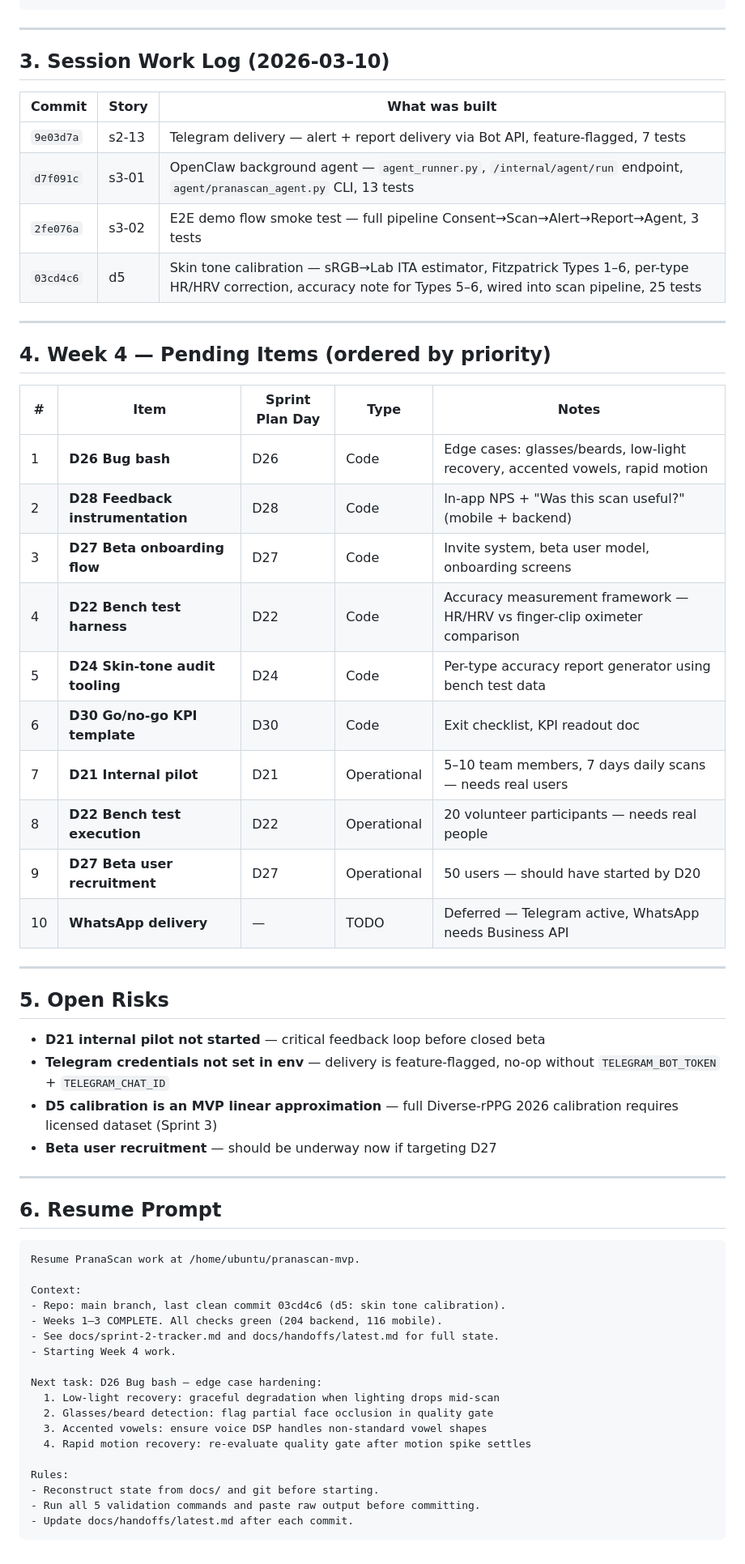
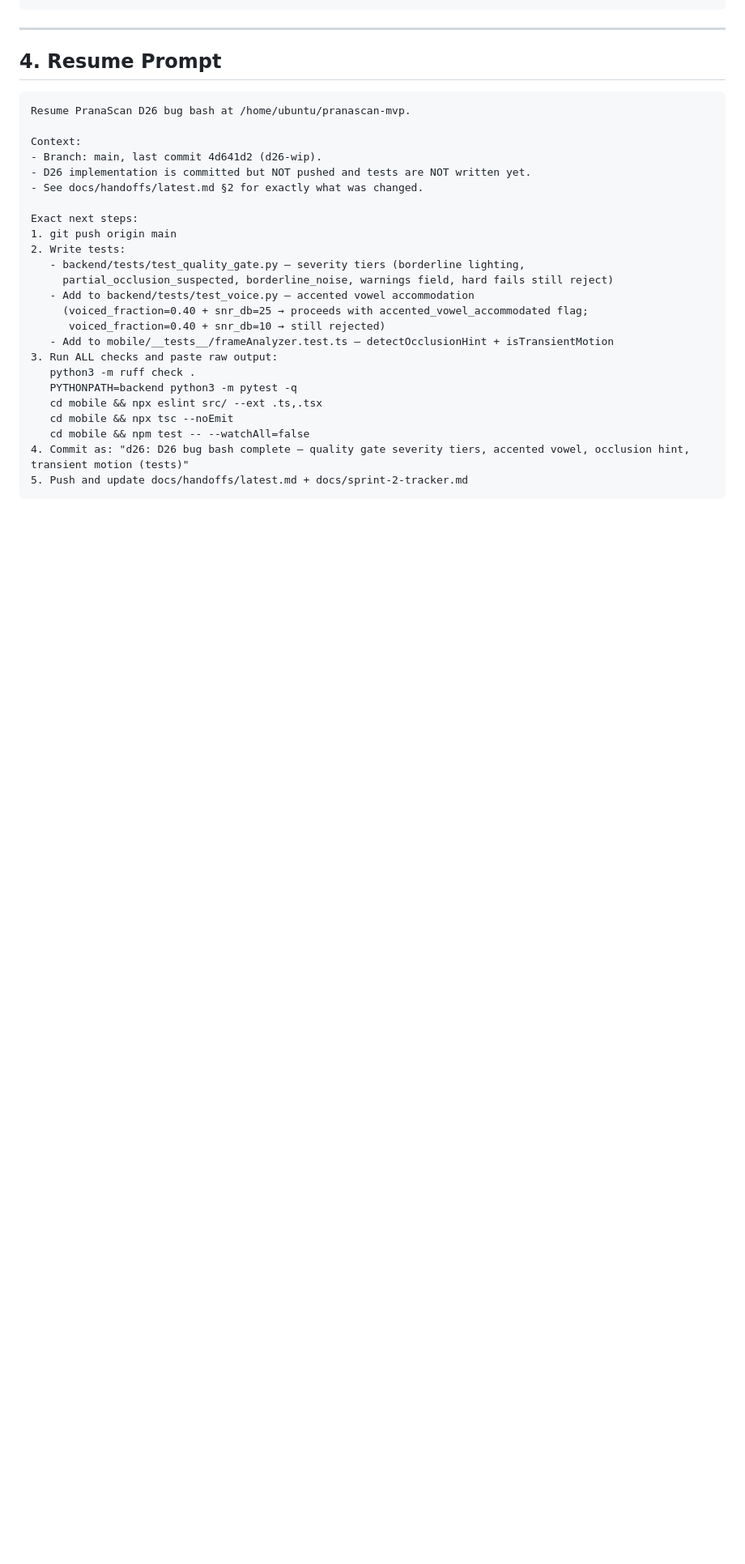
Before and after one commit to sjonnala/pranascan-mvp, a Markdown page: docs/handoffs/latest.md, the part around one of its changes. Shown at 81% size. Rendered like a GitHub page; blank space fills up the shorter version.

Commit message:
docs: handoff snapshot — D26 WIP, resume instructions

````diff
--- a/docs/handoffs/latest.md
+++ b/docs/handoffs/latest.md
@@ -28,62 +54,31 @@ npm test -- --watchAll=false     → 116 passed, 9 suites, 0 failures
 
 ---
 
-## 3. Session Work Log (2026-03-10)
-
-| Commit | Story | What was built |
-|---|---|---|
-| `9e03d7a` | s2-13 | Telegram delivery — alert + report delivery via Bot API, feature-flagged, 7 tests |
-| `d7f091c` | s3-01 | OpenClaw background agent — `agent_runner.py`, `/internal/agent/run` endpoint, `agent/pranascan_agent.py` CLI, 13 tests |
-| `2fe076a` | s3-02 | E2E demo flow smoke test — full pipeline Consent→Scan→Alert→Report→Agent, 3 tests |
-| `03cd4c6` | d5 | Skin tone calibration — sRGB→Lab ITA estimator, Fitzpatrick Types 1–6, per-type HR/HRV correction, accuracy note for Types 5–6, wired into scan pipeline, 25 tests |
-
----
-
-## 4. Week 4 — Pending Items (ordered by priority)
-
-| # | Item | Sprint Plan Day | Type | Notes |
-|---|---|---|---|---|
-| 1 | **D26 Bug bash** | D26 | Code | Edge cases: glasses/beards, low-light recovery, accented vowels, rapid motion |
-| 2 | **D28 Feedback instrumentation** | D28 | Code | In-app NPS + "Was this scan useful?" (mobile + backend) |
-| 3 | **D27 Beta onboarding flow** | D27 | Code | Invite system, beta user model, onboarding screens |
-| 4 | **D22 Bench test harness** | D22 | Code | Accuracy measurement framework — HR/HRV vs finger-clip oximeter comparison |
-| 5 | **D24 Skin-tone audit tooling** | D24 | Code | Per-type accuracy report generator using bench test data |
-| 6 | **D30 Go/no-go KPI template** | D30 | Code | Exit checklist, KPI readout doc |
-| 7 | **D21 Internal pilot** | D21 | Operational | 5–10 team members, 7 days daily scans — needs real users |
-| 8 | **D22 Bench test execution** | D22 | Operational | 20 volunteer participants — needs real people |
-| 9 | **D27 Beta user recruitment** | D27 | Operational | 50 users — should have started by D20 |
-| 10 | **WhatsApp delivery** | — | TODO | Deferred — Telegram active, WhatsApp needs Business API |
-
----
-
-## 5. Open Risks
-
-- **D21 internal pilot not started** — critical feedback loop before closed beta
-- **Telegram credentials not set in env** — delivery is feature-flagged, no-op without `TELEGRAM_BOT_TOKEN` + `TELEGRAM_CHAT_ID`
-- **D5 calibration is an MVP linear approximation** — full Diverse-rPPG 2026 calibration requires licensed dataset (Sprint 3)
-- **Beta user recruitment** — should be underway now if targeting D27
-
----
-
-## 6. Resume Prompt
+## 4. Resume Prompt
 
 ```
-Resume PranaScan work at /home/ubuntu/pranascan-mvp.
+Resume PranaScan D26 bug bash at /home/ubuntu/pranascan-mvp.
 
 Context:
-- Repo: main branch, last clean commit 03cd4c6 (d5: skin tone calibration).
-- Weeks 1–3 COMPLETE. All checks green (204 backend, 116 mobile).
-- See docs/sprint-2-tracker.md and docs/handoffs/latest.md for full state.
-- Starting Week 4 work.
+- Branch: main, last commit 4d641d2 (d26-wip).
+- D26 implementation is committed but NOT pushed and tests are NOT written yet.
+- See docs/handoffs/latest.md §2 for exactly what was changed.
 
-Next task: D26 Bug bash — edge case hardening:
-  1. Low-light recovery: graceful degradation when lighting drops mid-scan
-  2. Glasses/beard detection: flag partial face occlusion in quality gate
-  3. Accented vowels: ensure voice DSP handles non-standard vowel shapes
-  4. Rapid motion recovery: re-evaluate quality gate after motion spike settles
-
-Rules:
-- Reconstruct state from docs/ and git before starting.
-- Run all 5 validation commands and paste raw output before committing.
-- Update docs/handoffs/latest.md after each commit.
+Exact next steps:
+1. git push origin main
+2. Write tests:
+   - backend/tests/test_quality_gate.py — severity tiers (borderline lighting,
+     partial_occlusion_suspected, borderline_noise, warnings field, hard fails still reject)
+   - Add to backend/tests/test_voice.py — accented vowel accommodation
+     (voiced_fraction=0.40 + snr_db=25 → proceeds with accented_vowel_accommodated flag;
+      voiced_fraction=0.40 + snr_db=10 → still rejected)
+   - Add to mobile/__tests__/frameAnalyzer.test.ts — detectOcclusionHint + isTransientMotion
+3. Run ALL checks and paste raw output:
+   python3 -m ruff check .
+   PYTHONPATH=backend python3 -m pytest -q
+   cd mobile && npx eslint src/ --ext .ts,.tsx
+   cd mobile && npx tsc --noEmit
+   cd mobile && npm test -- --watchAll=false
+4. Commit as: "d26: D26 bug bash complete — quality gate severity tiers, accented vowel, occlusion hint, transient motion (tests)"
+5. Push and update docs/handoffs/latest.md + docs/sprint-2-tracker.md
 ```
````
Also changed, not shown: other parts of docs/handoffs/latest.md (+41 -15 lines).
